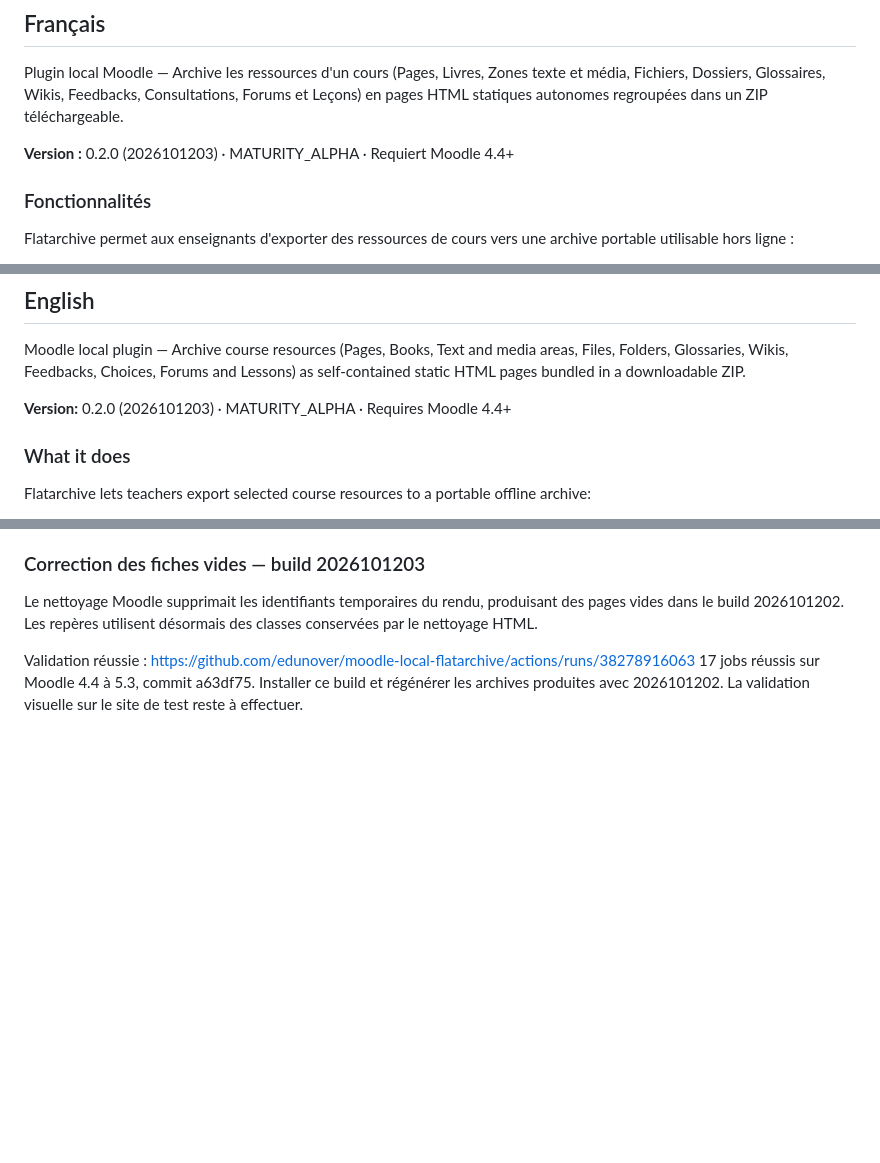
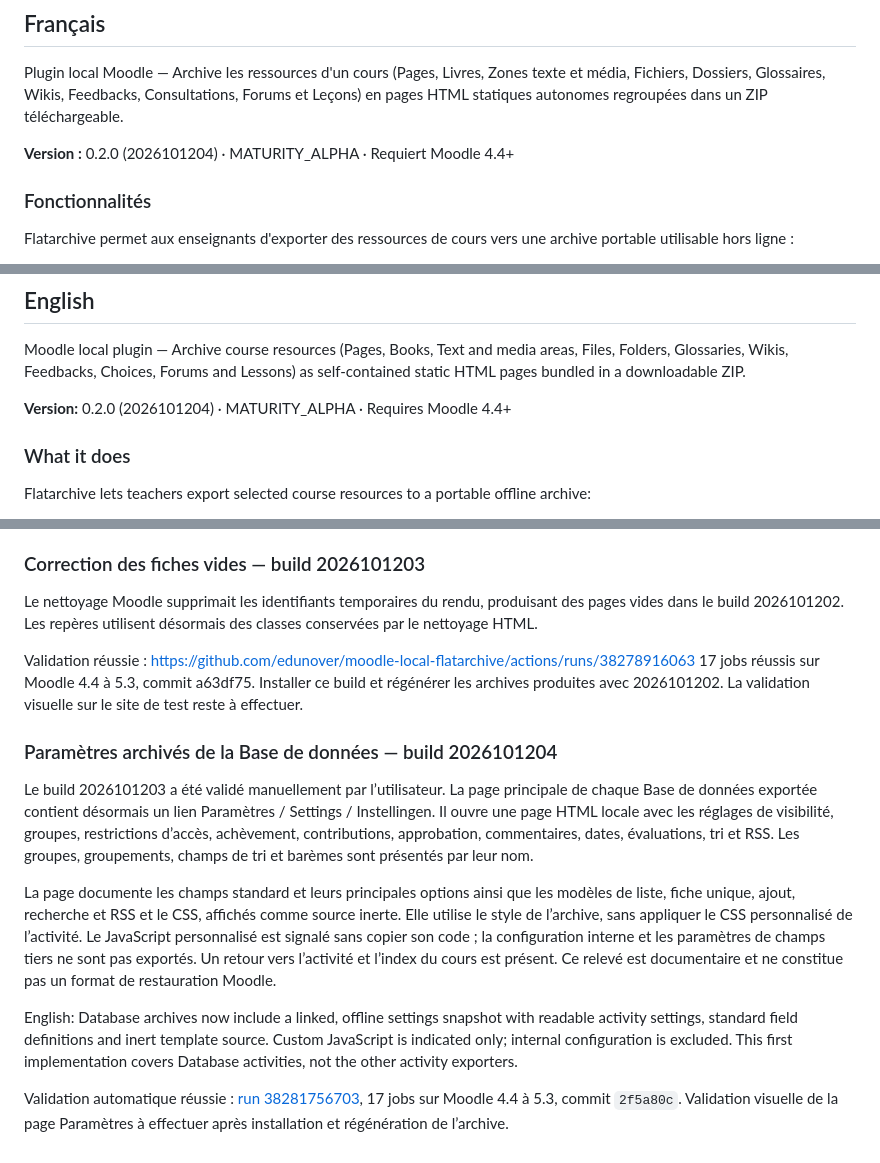
Before and after one commit to edunover/moodle-local_flatarchive, a Markdown page: README.md, 3 parts joined by grey strips. GitHub-like rendering; blank space fills up the shorter version.

Commit message:
Document validated Database settings snapshot [skip ci]

```diff
--- a/README.md
+++ b/README.md
@@ -8,7 +8,7 @@
 
 Plugin local Moodle — Archive les ressources d'un cours (Pages, Livres, Zones texte et média, Fichiers, Dossiers, Glossaires, Wikis, Feedbacks, Consultations, Forums et Leçons) en pages HTML statiques autonomes regroupées dans un ZIP téléchargeable.
 
-**Version :** 0.2.0 (2026101203) · MATURITY_ALPHA · Requiert Moodle 4.4+
+**Version :** 0.2.0 (2026101204) · MATURITY_ALPHA · Requiert Moodle 4.4+
 
 ### Fonctionnalités
 
@@ -99,7 +99,7 @@ archive_SHORTNAME_202603291200.zip
 
 Moodle local plugin — Archive course resources (Pages, Books, Text and media areas, Files, Folders, Glossaries, Wikis, Feedbacks, Choices, Forums and Lessons) as self-contained static HTML pages bundled in a downloadable ZIP.
 
-**Version:** 0.2.0 (2026101203) · MATURITY_ALPHA · Requires Moodle 4.4+
+**Version:** 0.2.0 (2026101204) · MATURITY_ALPHA · Requires Moodle 4.4+
 
 ### What it does
 
@@ -873,3 +873,27 @@ Validation réussie : https://github.com/edunover/moodle-local-flatarchive/actio
 17 jobs réussis sur Moodle 4.4 à 5.3, commit a63df75.
 Installer ce build et régénérer les archives produites avec 2026101202.
 La validation visuelle sur le site de test reste à effectuer.
+
+### Paramètres archivés de la Base de données — build 2026101204
+
+Le build 2026101203 a été validé manuellement par l’utilisateur.
+La page principale de chaque Base de données exportée contient désormais un lien
+Paramètres / Settings / Instellingen. Il ouvre une page HTML locale avec les
+réglages de visibilité, groupes, restrictions d’accès, achèvement, contributions,
+approbation, commentaires, dates, évaluations, tri et RSS. Les groupes, groupements,
+champs de tri et barèmes sont présentés par leur nom.
+
+La page documente les champs standard et leurs principales options ainsi que les
+modèles de liste, fiche unique, ajout, recherche et RSS et le CSS, affichés comme
+source inerte. Elle utilise le style de l’archive, sans appliquer le CSS personnalisé
+de l’activité. Le JavaScript personnalisé est signalé sans copier son code ; la
+configuration interne et les paramètres de champs tiers ne sont pas exportés.
+Un retour vers l’activité et l’index du cours est présent. Ce relevé est documentaire
+et ne constitue pas un format de restauration Moodle.
+
+English: Database archives now include a linked, offline settings snapshot with
+readable activity settings, standard field definitions and inert template source.
+Custom JavaScript is indicated only; internal configuration is excluded. This first
+implementation covers Database activities, not the other activity exporters.
+
+Validation automatique réussie : [run 38281756703](https://github.com/edunover/moodle-local-flatarchive/actions/runs/38281756703), 17 jobs sur Moodle 4.4 à 5.3, commit `2f5a80c`. Validation visuelle de la page Paramètres à effectuer après installation et régénération de l’archive.
```
Also changed, not shown: claude.md (+11 -0 lines).
